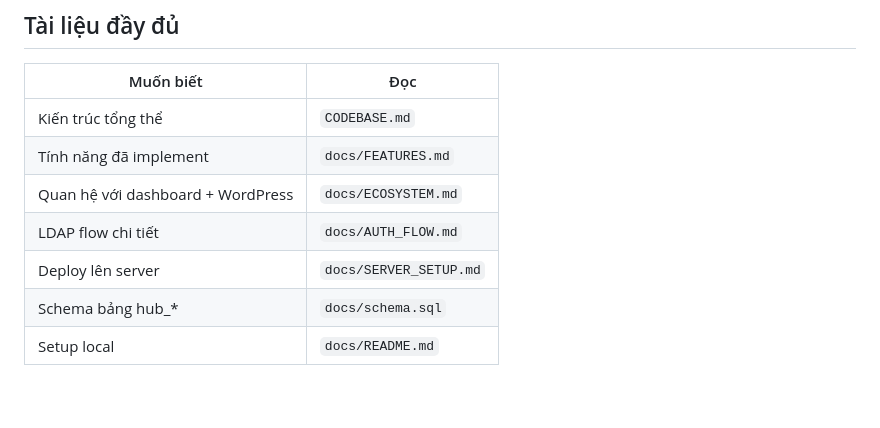
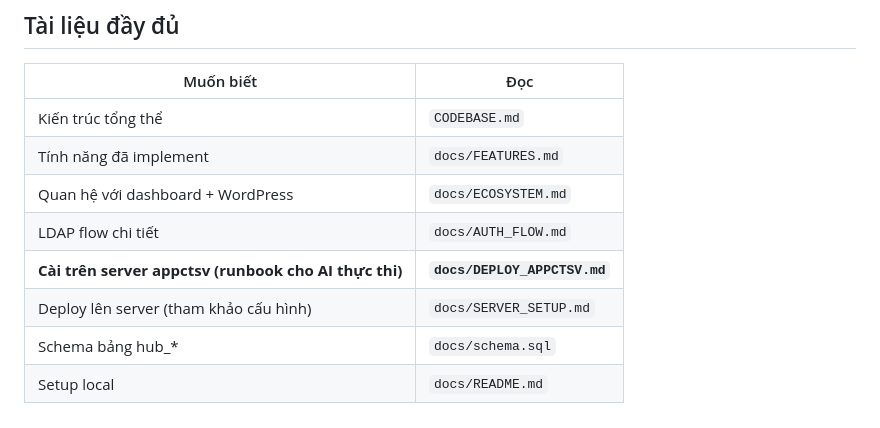
Before and after one commit to Mluvislp/hub_iuoss, a Markdown page: CLAUDE.md, the part around the change. Drawn GitHub-style; blank space fills up the shorter version.

```diff
--- a/CLAUDE.md
+++ b/CLAUDE.md
@@ -182,6 +182,7 @@ NEXT_PUBLIC_API_URL=http://127.0.0.1:8000/api
 | Tính năng đã implement | `docs/FEATURES.md` |
 | Quan hệ với dashboard + WordPress | `docs/ECOSYSTEM.md` |
 | LDAP flow chi tiết | `docs/AUTH_FLOW.md` |
-| Deploy lên server | `docs/SERVER_SETUP.md` |
+| **Cài trên server appctsv (runbook cho AI thực thi)** | **`docs/DEPLOY_APPCTSV.md`** |
+| Deploy lên server (tham khảo cấu hình) | `docs/SERVER_SETUP.md` |
 | Schema bảng hub_* | `docs/schema.sql` |
 | Setup local | `docs/README.md` |
```
Also changed, not shown: docs/DEPLOY_APPCTSV.md (added, +484 -0 lines).
